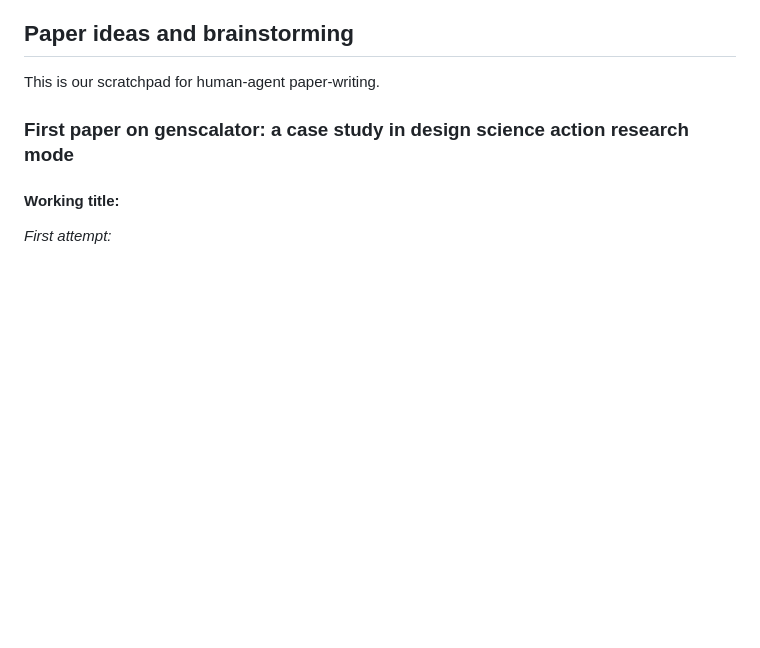
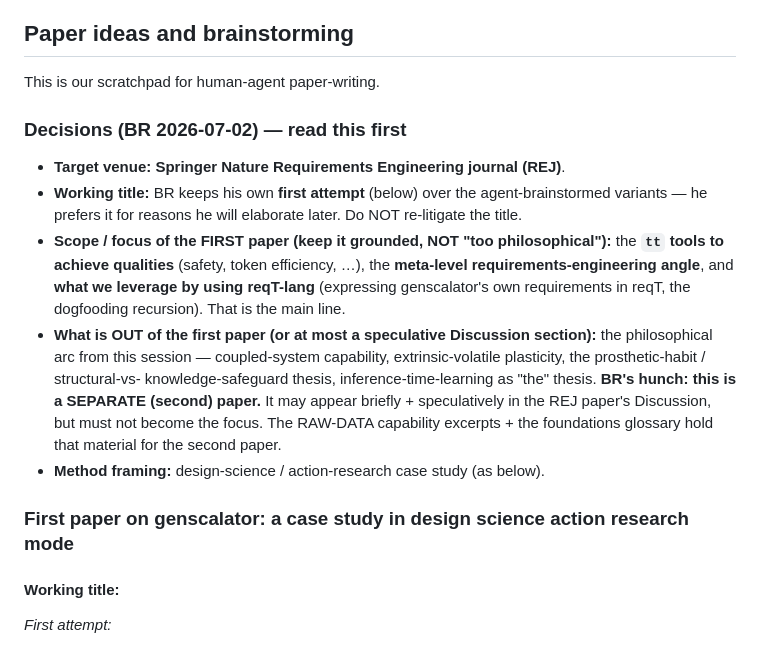
Before and after one commit to bjornregnell/genscalator, a Markdown page: research/papers/paper-ideas.md, the part around the change. Drawn GitHub-style; blank space fills up the shorter version.

Commit message:
papers: record REJ target + first-paper scope decision (tt-tools-for-qualities + meta-RE + reqT-lang; philosophy is a second paper)

```diff
--- a/research/papers/paper-ideas.md
+++ b/research/papers/paper-ideas.md
@@ -1,6 +1,21 @@
 ## Paper ideas and brainstorming
 
 This is our scratchpad for human-agent paper-writing.
+
+### Decisions (BR 2026-07-02) — read this first
+- **Target venue:** **Springer Nature Requirements Engineering journal (REJ)**.
+- **Working title:** BR keeps his own **first attempt** (below) over the agent-brainstormed variants — he prefers
+  it for reasons he will elaborate later. Do NOT re-litigate the title.
+- **Scope / focus of the FIRST paper (keep it grounded, NOT "too philosophical"):** the **`tt` tools to achieve
+  qualities** (safety, token efficiency, …), the **meta-level requirements-engineering angle**, and **what we
+  leverage by using reqT-lang** (expressing genscalator's own requirements in reqT, the dogfooding recursion).
+  That is the main line.
+- **What is OUT of the first paper (or at most a speculative Discussion section):** the philosophical arc from
+  this session — coupled-system capability, extrinsic-volatile plasticity, the prosthetic-habit / structural-vs-
+  knowledge-safeguard thesis, inference-time-learning as "the" thesis. **BR's hunch: this is a SEPARATE (second)
+  paper.** It may appear briefly + speculatively in the REJ paper's Discussion, but must not become the focus.
+  The RAW-DATA capability excerpts + the foundations glossary hold that material for the second paper.
+- **Method framing:** design-science / action-research case study (as below).
 
 ### First paper on genscalator: a case study in design science  action research mode
 
```
